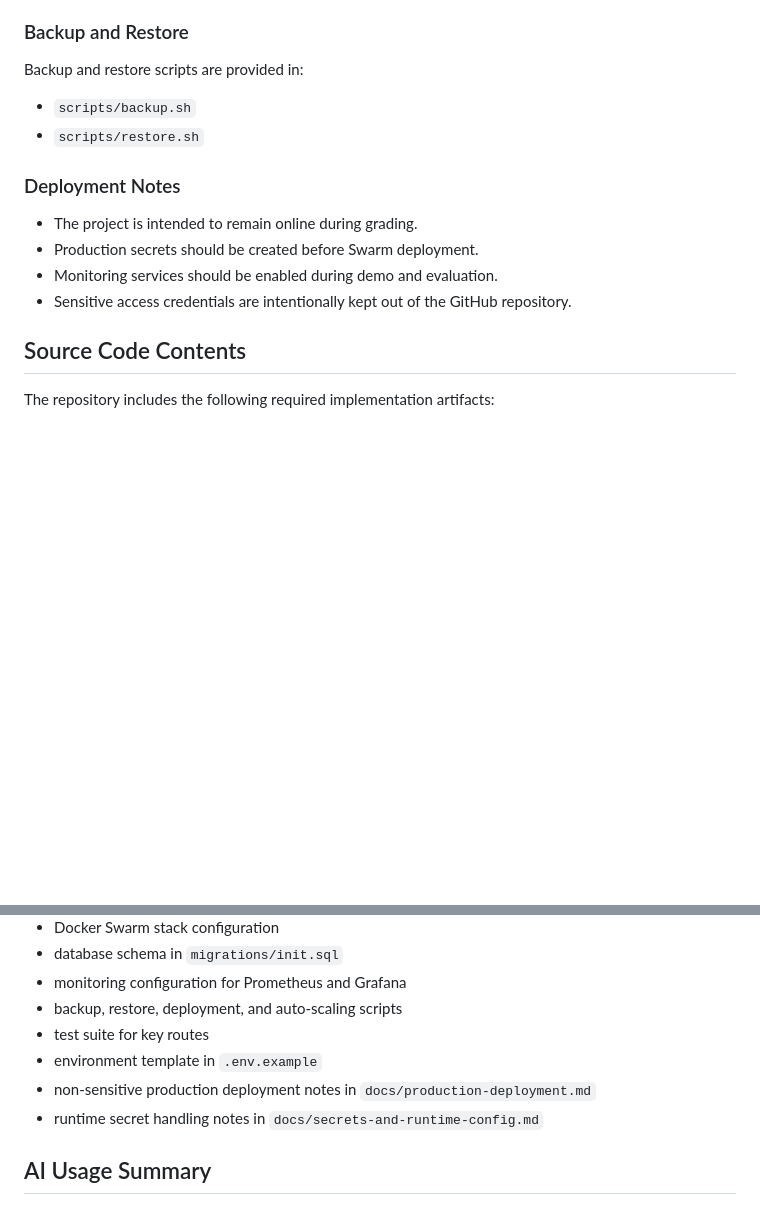
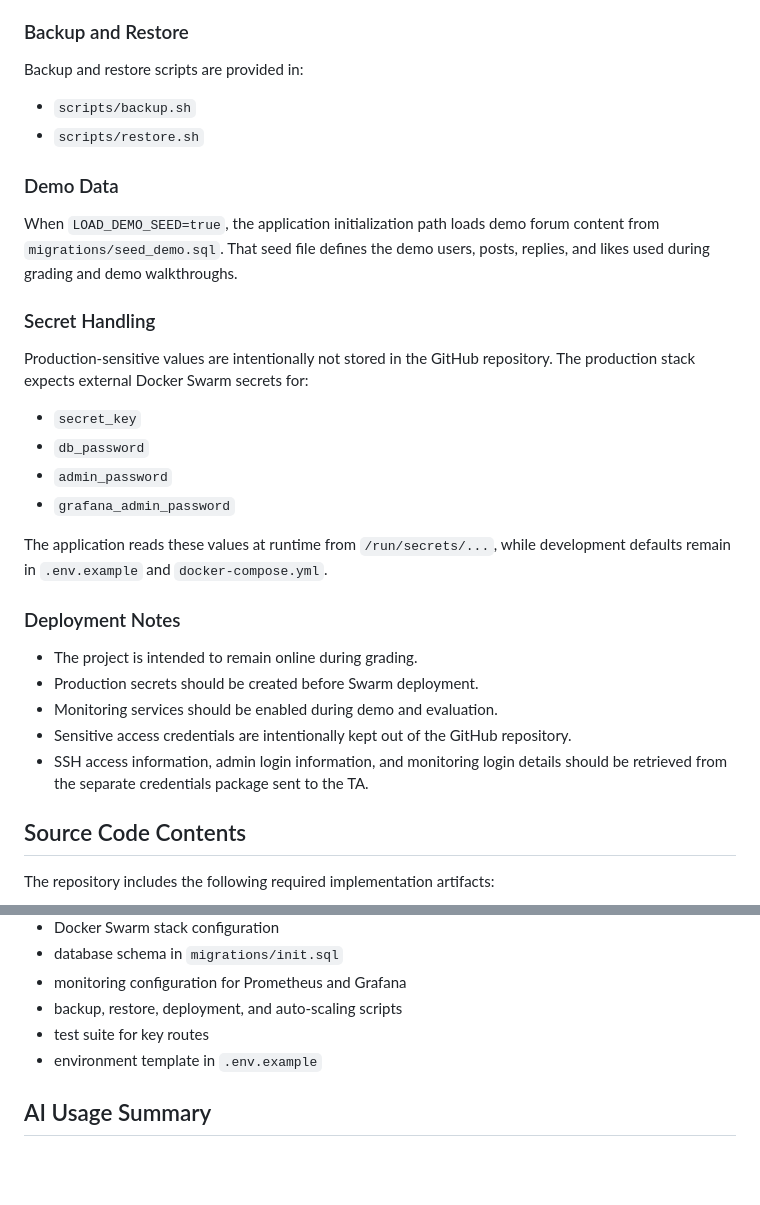
Before and after one commit to NR216/Cloud-Native-Forum-, a Markdown page: README.md, 2 parts joined by grey strips. GitHub-like rendering; blank space fills up the shorter version.

```diff
--- a/README.md
+++ b/README.md
@@ -273,12 +310,33 @@ Backup and restore scripts are provided in:
 - `scripts/backup.sh`
 - `scripts/restore.sh`
 
+### Demo Data
+
+When `LOAD_DEMO_SEED=true`, the application initialization path loads demo forum
+content from `migrations/seed_demo.sql`. That seed file defines the demo users,
+posts, replies, and likes used during grading and demo walkthroughs.
+
+### Secret Handling
+
+Production-sensitive values are intentionally not stored in the GitHub repository.
+The production stack expects external Docker Swarm secrets for:
+
+- `secret_key`
+- `db_password`
+- `admin_password`
+- `grafana_admin_password`
+
+The application reads these values at runtime from `/run/secrets/...`, while
+development defaults remain in `.env.example` and `docker-compose.yml`.
+
 ### Deployment Notes
 
 - The project is intended to remain online during grading.
 - Production secrets should be created before Swarm deployment.
 - Monitoring services should be enabled during demo and evaluation.
 - Sensitive access credentials are intentionally kept out of the GitHub repository.
+- SSH access information, admin login information, and monitoring login details
+  should be retrieved from the separate credentials package sent to the TA.
 
 ## Source Code Contents
 
@@ -293,8 +351,6 @@ The repository includes the following required implementation artifacts:
 - backup, restore, deployment, and auto-scaling scripts
 - test suite for key routes
 - environment template in `.env.example`
-- non-sensitive production deployment notes in `docs/production-deployment.md`
-- runtime secret handling notes in `docs/secrets-and-runtime-config.md`
 
 ## AI Usage Summary
 
```
Also changed, not shown: other parts of README.md (+39 -2 lines), docs/production-deployment.md (deleted, +0 -90 lines), docs/secrets-and-runtime-config.md (deleted, +0 -59 lines).
